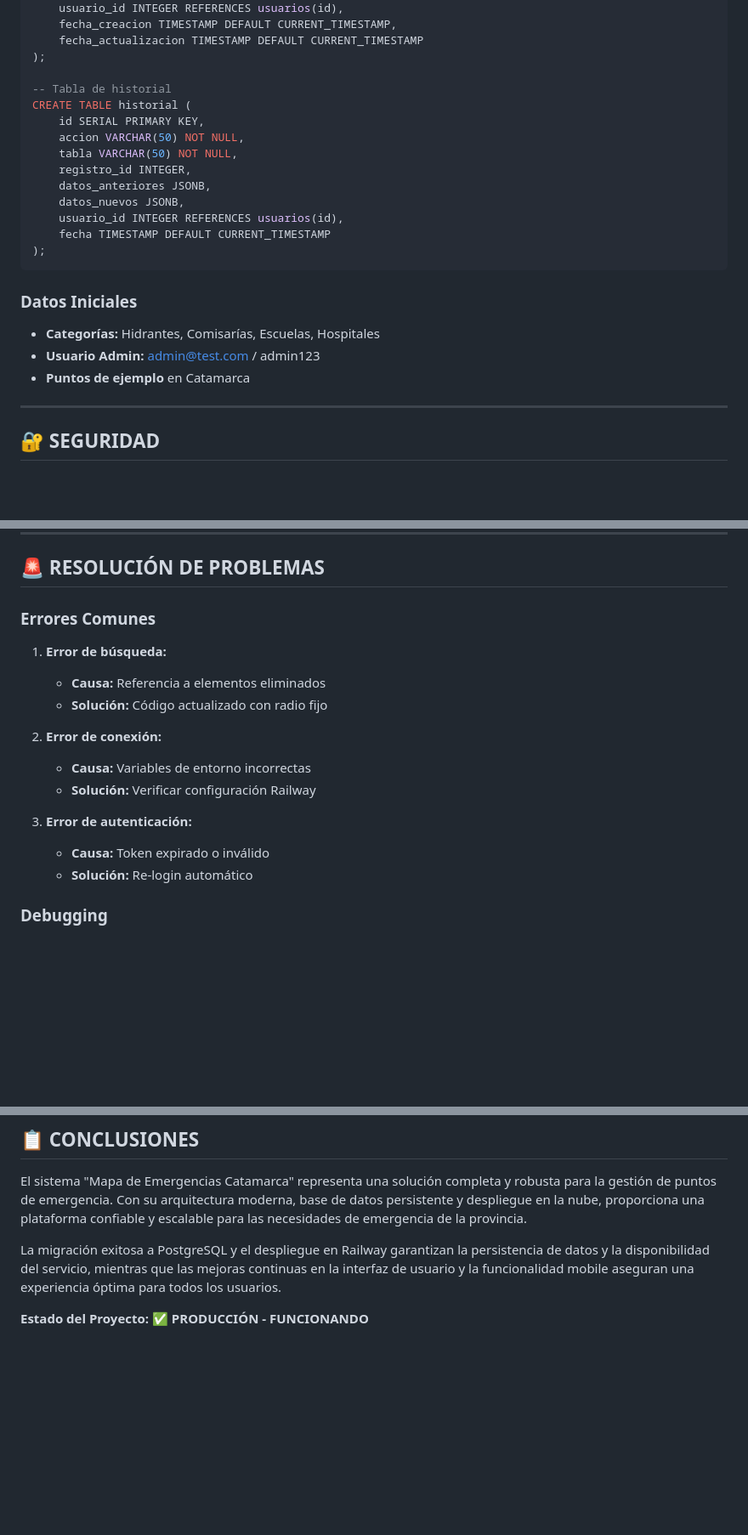
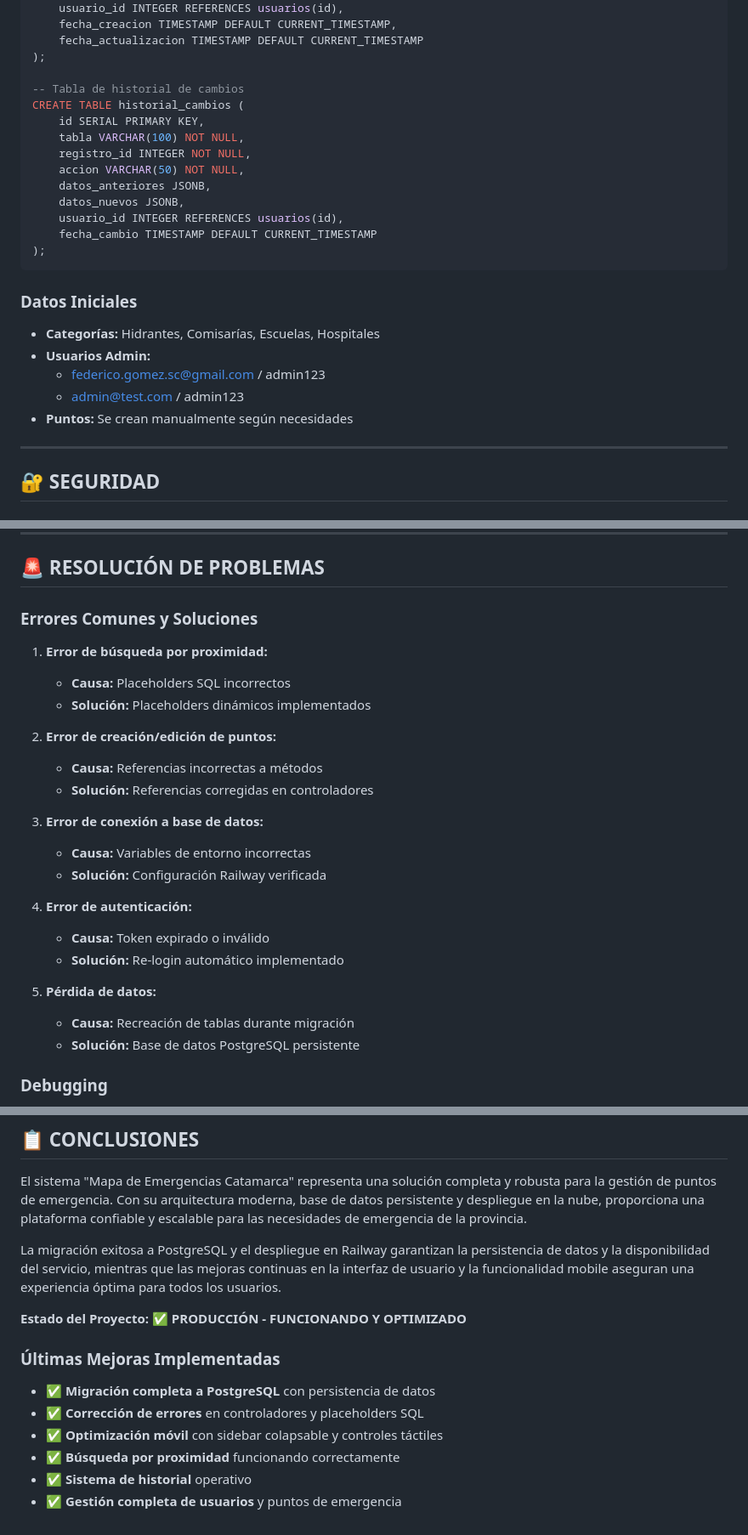
Before and after one commit to Fedecaff/mapa-emergencias, a Markdown page: INFORME_TECNICO.md, 3 parts joined by grey strips. Shown: that part at 85% size. Drawn GitHub-style; blank space fills up the shorter version.

Commit message:
Update: Actualizar informe técnico con estado actual del proyecto

````diff
--- a/INFORME_TECNICO.md
+++ b/INFORME_TECNICO.md
@@ -155,23 +155,25 @@ CREATE TABLE puntos (
     fecha_actualizacion TIMESTAMP DEFAULT CURRENT_TIMESTAMP
 );
 
--- Tabla de historial
-CREATE TABLE historial (
+-- Tabla de historial de cambios
+CREATE TABLE historial_cambios (
     id SERIAL PRIMARY KEY,
+    tabla VARCHAR(100) NOT NULL,
+    registro_id INTEGER NOT NULL,
     accion VARCHAR(50) NOT NULL,
-    tabla VARCHAR(50) NOT NULL,
-    registro_id INTEGER,
     datos_anteriores JSONB,
     datos_nuevos JSONB,
     usuario_id INTEGER REFERENCES usuarios(id),
-    fecha TIMESTAMP DEFAULT CURRENT_TIMESTAMP
+    fecha_cambio TIMESTAMP DEFAULT CURRENT_TIMESTAMP
 );
 ```
 
 ### **Datos Iniciales**
 - **Categorías:** Hidrantes, Comisarías, Escuelas, Hospitales
-- **Usuario Admin:** admin@test.com / admin123
-- **Puntos de ejemplo** en Catamarca
+- **Usuarios Admin:**
+  - federico.gomez.sc@gmail.com / admin123
+  - admin@test.com / admin123
+- **Puntos:** Se crean manualmente según necesidades
 
 ---
 
@@ -326,19 +330,27 @@ npm run migrate    # Migrar datos
 
 ## 🚨 **RESOLUCIÓN DE PROBLEMAS**
 
-### **Errores Comunes**
+### **Errores Comunes y Soluciones**
 
-1. **Error de búsqueda:**
-   - **Causa:** Referencia a elementos eliminados
-   - **Solución:** Código actualizado con radio fijo
+1. **Error de búsqueda por proximidad:**
+   - **Causa:** Placeholders SQL incorrectos
+   - **Solución:** Placeholders dinámicos implementados
 
-2. **Error de conexión:**
+2. **Error de creación/edición de puntos:**
+   - **Causa:** Referencias incorrectas a métodos
+   - **Solución:** Referencias corregidas en controladores
+
+3. **Error de conexión a base de datos:**
    - **Causa:** Variables de entorno incorrectas
-   - **Solución:** Verificar configuración Railway
+   - **Solución:** Configuración Railway verificada
 
-3. **Error de autenticación:**
+4. **Error de autenticación:**
    - **Causa:** Token expirado o inválido
-   - **Solución:** Re-login automático
+   - **Solución:** Re-login automático implementado
+
+5. **Pérdida de datos:**
+   - **Causa:** Recreación de tablas durante migración
+   - **Solución:** Base de datos PostgreSQL persistente
 
 ### **Debugging**
 - **Console logs** en frontend
@@ -379,4 +391,12 @@ El sistema "Mapa de Emergencias Catamarca" representa una solución completa y r
 
 La migración exitosa a PostgreSQL y el despliegue en Railway garantizan la persistencia de datos y la disponibilidad del servicio, mientras que las mejoras continuas en la interfaz de usuario y la funcionalidad mobile aseguran una experiencia óptima para todos los usuarios.
 
-**Estado del Proyecto:** ✅ **PRODUCCIÓN - FUNCIONANDO**
+**Estado del Proyecto:** ✅ **PRODUCCIÓN - FUNCIONANDO Y OPTIMIZADO**
+
+### **Últimas Mejoras Implementadas**
+- ✅ **Migración completa a PostgreSQL** con persistencia de datos
+- ✅ **Corrección de errores** en controladores y placeholders SQL
+- ✅ **Optimización móvil** con sidebar colapsable y controles táctiles
+- ✅ **Búsqueda por proximidad** funcionando correctamente
+- ✅ **Sistema de historial** operativo
+- ✅ **Gestión completa de usuarios** y puntos de emergencia
````
Also changed, not shown: other parts of INFORME_TECNICO.md (+10 -8 lines).
